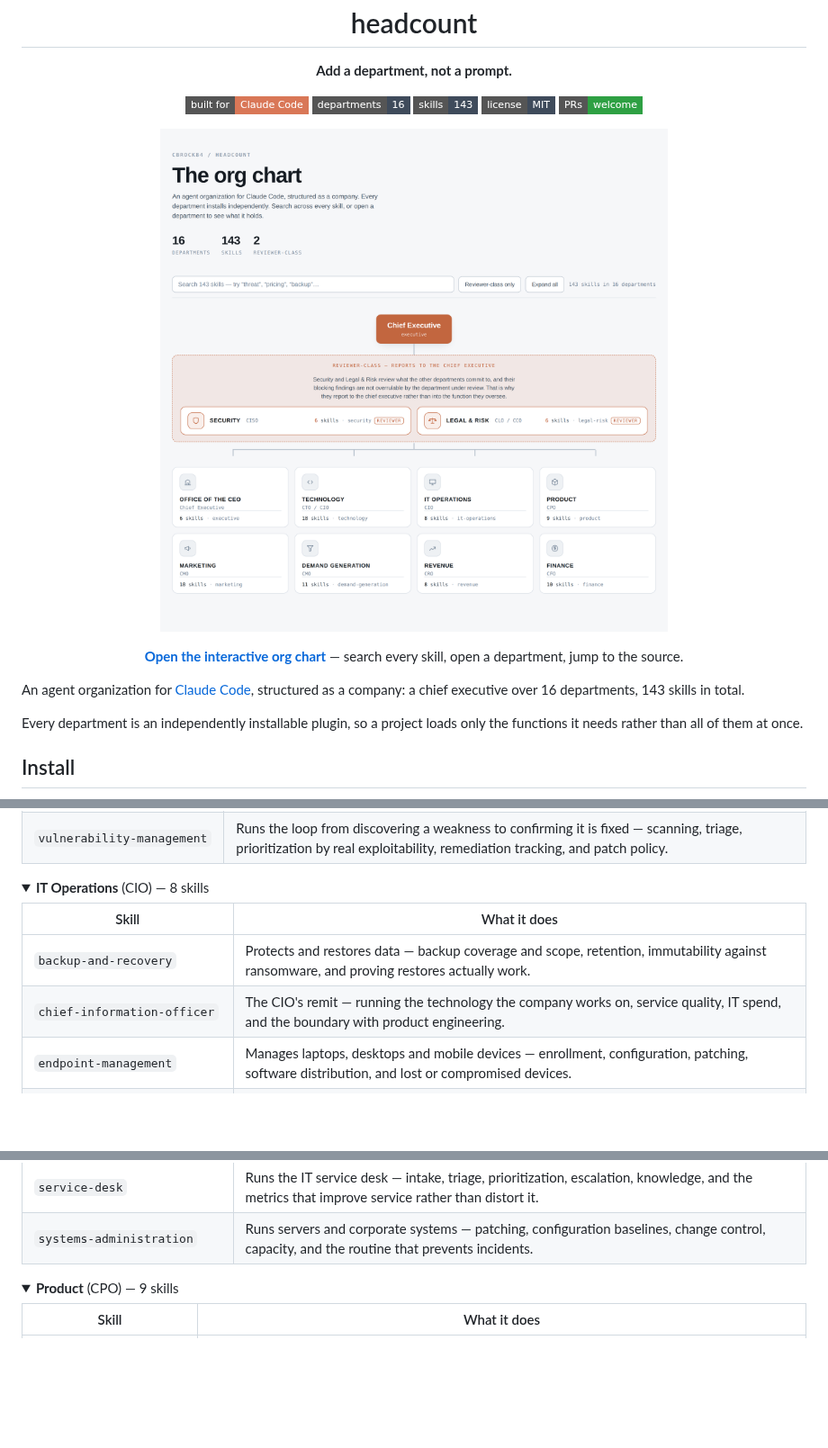
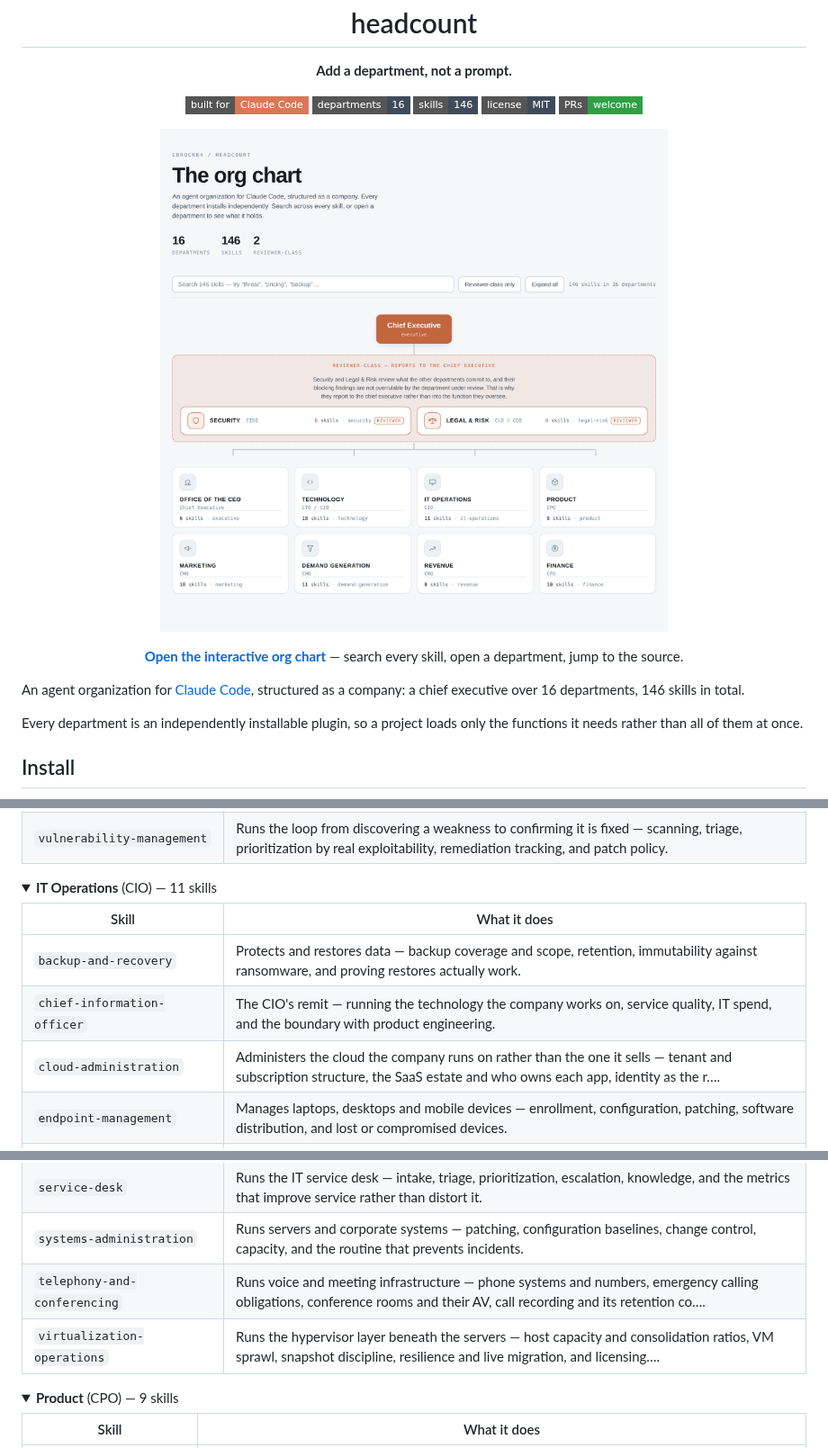
Before and after one commit to cbrock84/headcount, a Markdown page: README.md, 3 parts joined by grey strips. Shown at 90% size. GitHub-like rendering; pictures changed too: docs/assets/org-chart-light.png; folded sections open; badges without logos; blank space fills up the shorter version.

```diff
--- a/README.md
+++ b/README.md
@@ -5,7 +5,7 @@
 <p align="center">
   <a href="https://claude.com/claude-code"><img alt="Built for Claude Code" src="https://img.shields.io/badge/built%20for-Claude%20Code-D97757?style=flat-square"></a>
   <img alt="16 departments" src="https://img.shields.io/badge/departments-16-3F4B5B?style=flat-square">
-  <img alt="143 skills" src="https://img.shields.io/badge/skills-143-3F4B5B?style=flat-square">
+  <img alt="146 skills" src="https://img.shields.io/badge/skills-146-3F4B5B?style=flat-square">
   <a href="LICENSE"><img alt="MIT licensed" src="https://img.shields.io/badge/license-MIT-3F4B5B?style=flat-square"></a>
   <a href="CONTRIBUTING.md"><img alt="PRs welcome" src="https://img.shields.io/badge/PRs-welcome-2EA043?style=flat-square"></a>
 </p>
@@ -24,7 +24,7 @@
 </p>
 
 An agent organization for [Claude Code](https://claude.com/claude-code), structured as a company:
-a chief executive over 16 departments, 143 skills in total.
+a chief executive over 16 departments, 146 skills in total.
 
 Every department is an independently installable plugin, so a project loads only the functions it
 needs rather than all of them at once.
@@ -118,18 +118,21 @@ to as a subagent with its own exclusive write surface.
 </details>
 
 <details>
-<summary><b>IT Operations</b> (CIO) — 8 skills</summary>
+<summary><b>IT Operations</b> (CIO) — 11 skills</summary>
 
 | Skill | What it does |
 |---|---|
 | `backup-and-recovery` | Protects and restores data — backup coverage and scope, retention, immutability against ransomware, and proving restores actually work. |
 | `chief-information-officer` | The CIO's remit — running the technology the company works on, service quality, IT spend, and the boundary with product engineering. |
+| `cloud-administration` | Administers the cloud the company runs on rather than the one it sells — tenant and subscription structure, the SaaS estate and who owns each app, identity as the r…. |
 | `endpoint-management` | Manages laptops, desktops and mobile devices — enrollment, configuration, patching, software distribution, and lost or compromised devices. |
 | `identity-lifecycle-administration` | Executes joiner, mover and leaver processes — provisioning, group membership, access changes on role change, and complete deprovisioning. |
 | `it-asset-management` | Tracks hardware and software assets through their life — procurement, ownership, licensing, refresh, and disposal. |
 | `network-administration` | Designs and operates the corporate network — segmentation, remote access, wireless, DNS and addressing, and diagnosing network problems. |
 | `service-desk` | Runs the IT service desk — intake, triage, prioritization, escalation, knowledge, and the metrics that improve service rather than distort it. |
 | `systems-administration` | Runs servers and corporate systems — patching, configuration baselines, change control, capacity, and the routine that prevents incidents. |
+| `telephony-and-conferencing` | Runs voice and meeting infrastructure — phone systems and numbers, emergency calling obligations, conference rooms and their AV, call recording and its retention co…. |
+| `virtualization-operations` | Runs the hypervisor layer beneath the servers — host capacity and consolidation ratios, VM sprawl, snapshot discipline, resilience and live migration, and licensing…. |
 
 </details>
 
```
Also changed, not shown: other parts of README.md (+1 -1 lines), .claude/agents/it-operations.md (+1 -1 lines), docs/org-chart.md (+2 -2 lines), docs/assets/org-chart-dark.png, docs/assets/social-preview.png, 9 other files.
